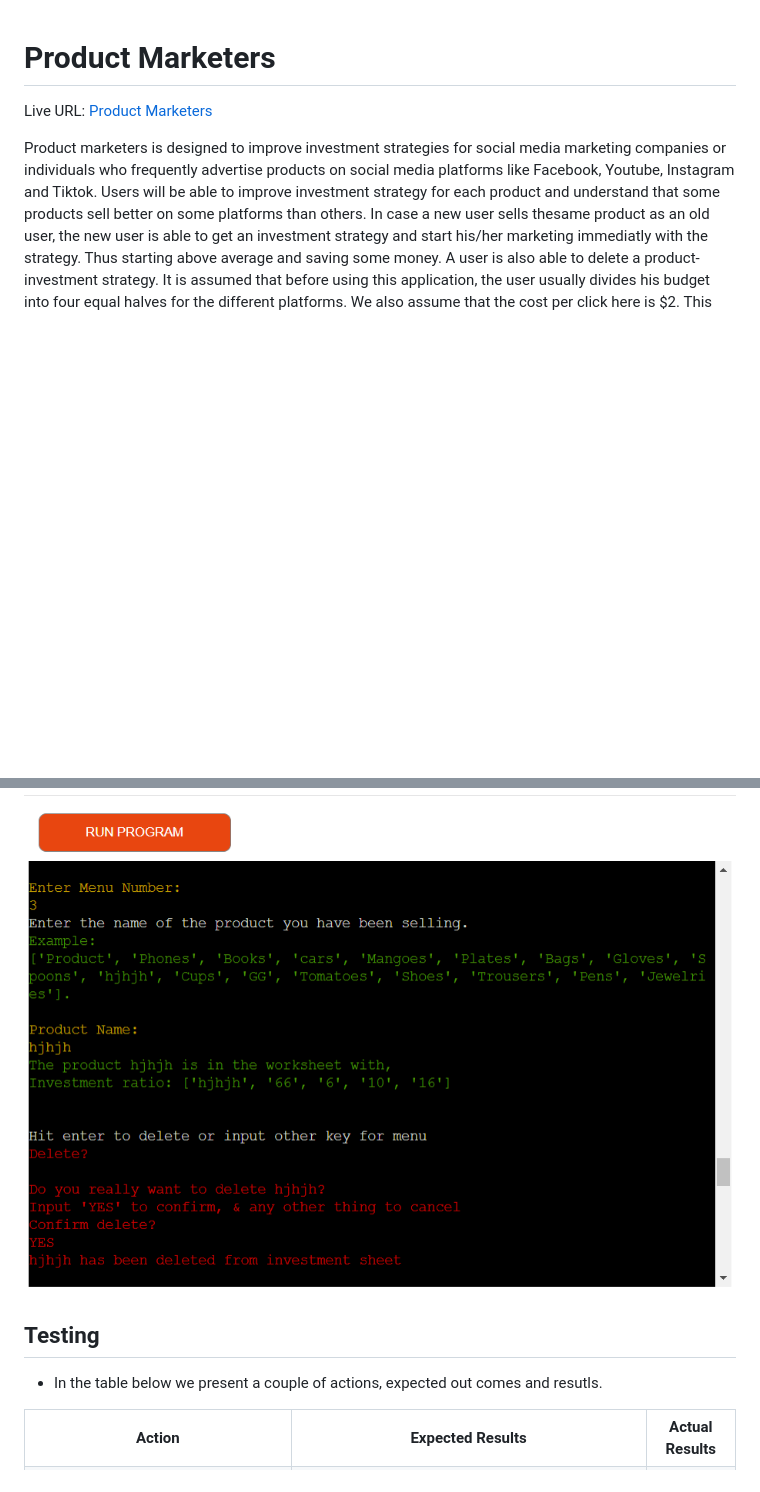
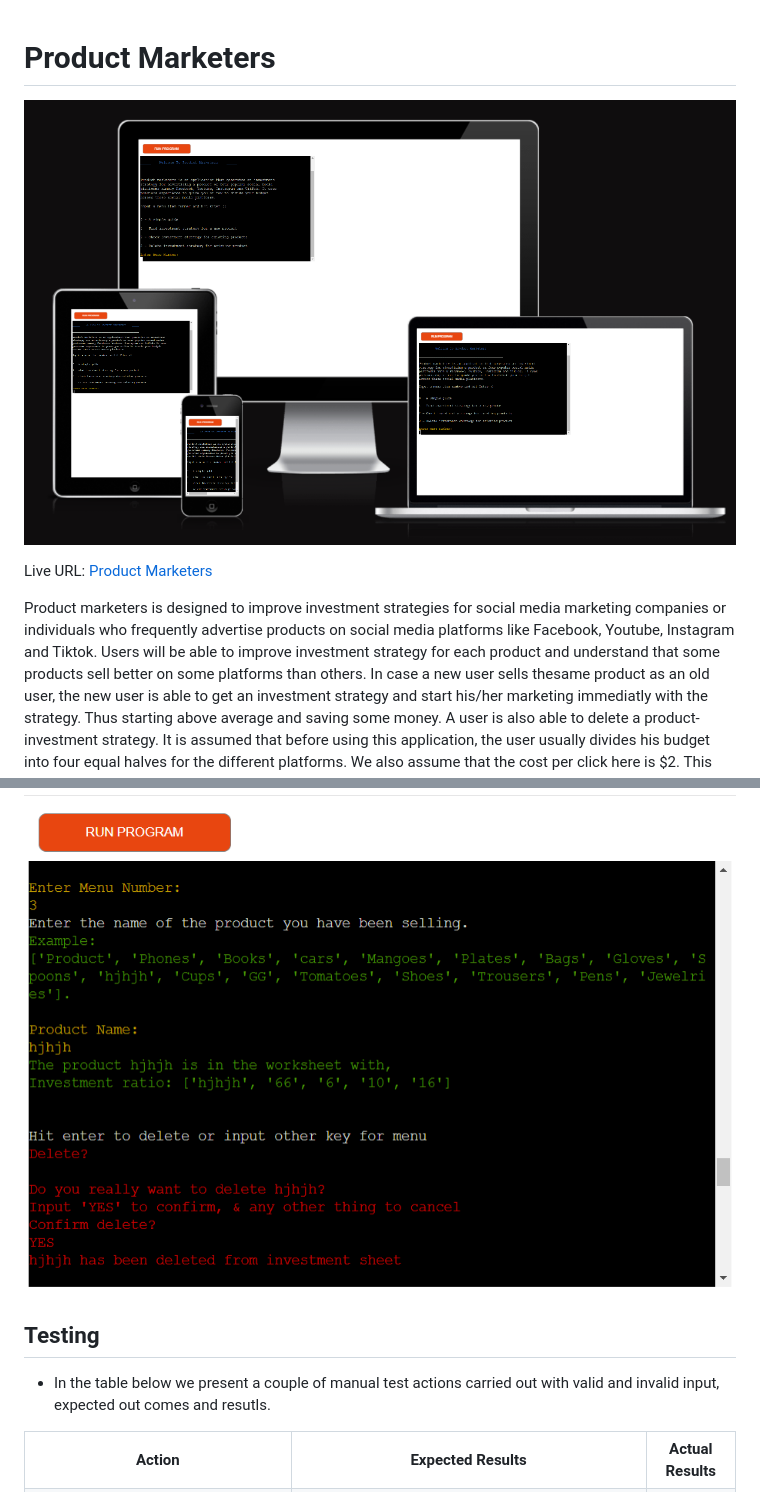
Before and after one commit to F-Clement/product-marketers, a Markdown page: README.md, 2 parts joined by grey strips. GitHub-like rendering; blank space fills up the shorter version.

```diff
--- a/README.md
+++ b/README.md
@@ -1,4 +1,6 @@
 # Product Marketers
+
+![Display](images/display.png)
 
 Live URL: [Product Marketers](https://product-marketers-65388db1c310.herokuapp.com/)
 
@@ -43,12 +45,8 @@ A user can always come back to verify that the strategy they are using is actual
 In case a user no longer sells a product, they can always delete it to free up some space. After deleting the user is notified as shown below.
 ![Delete Strategy](images/deleteproduct.png)
 
-
-
-
-
 ## Testing
-- In the table below we present a couple of actions, expected out comes and resutls.
+- In the table below we present a couple of manual test actions carried out with valid and invalid input, expected out comes and resutls.
 
 <table>
 <tr>
```
Also changed, not shown: other parts of README.md (+33 -0 lines).
